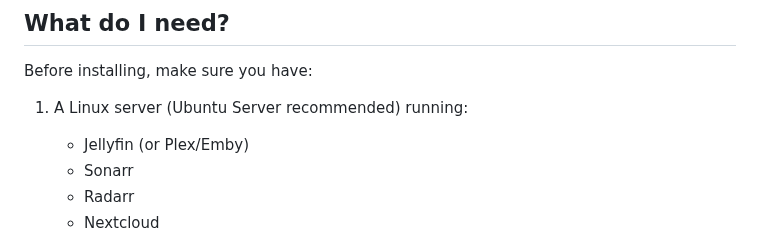
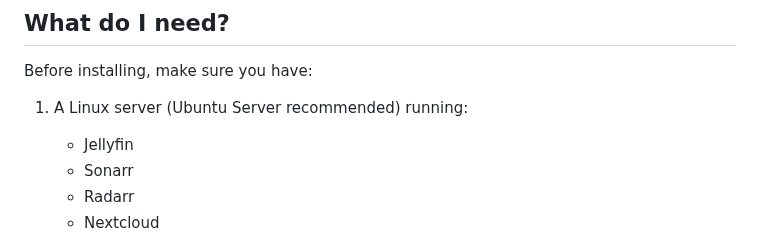
Before and after one commit to pirelike/mediaserver-autosuspend, a Markdown page: README.md, the part around the change. GitHub-like rendering.

```diff
--- a/README.md
+++ b/README.md
@@ -27,7 +27,7 @@ Think of it like having a smart assistant that turns off your server when no one
 Before installing, make sure you have:
 
 1. A Linux server (Ubuntu Server recommended) running:
-   - Jellyfin (or Plex/Emby)
+   - Jellyfin
    - Sonarr
    - Radarr
    - Nextcloud
```
